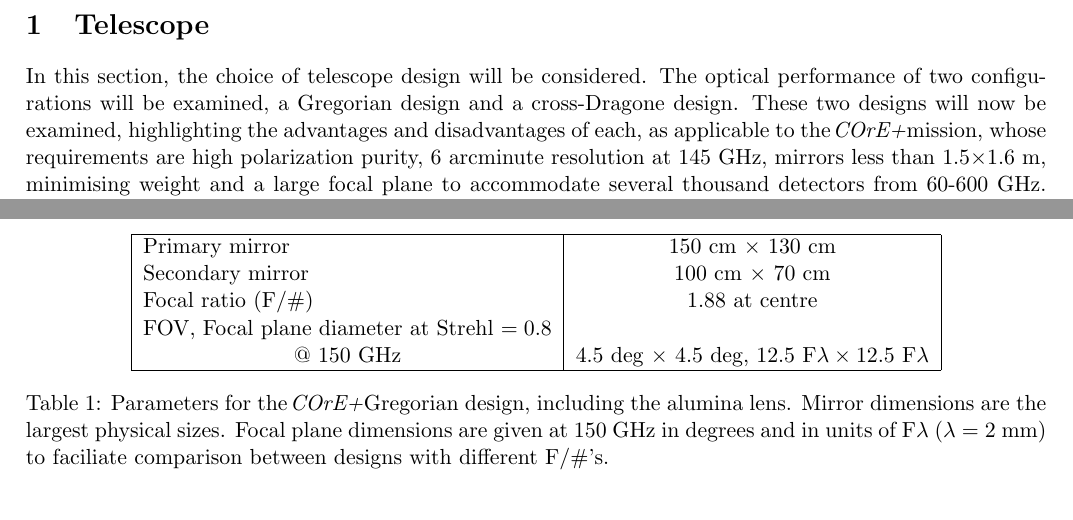
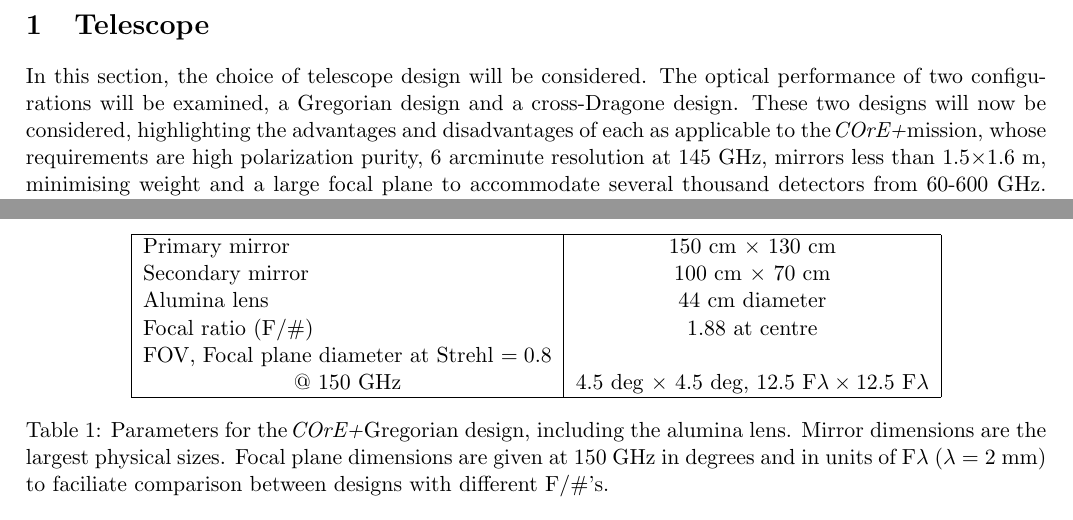
Before and after one commit to dnmccarthy/COrE_2016_Instrument_Paper-Telescope, a LaTeX document (telescope.tex): two parts of pages 1 and 2 of 7, joined at a grey line, cut so that both start at the same text. Compiled offline with pdfLaTeX.

Commit message:
minor updates to Gregorian section
Minor changes and addition of alumina lens dimensions to Gregorian dimensions table

```diff
--- a/telescope.tex
+++ b/telescope.tex
@@ -97,7 +97,7 @@
 
 \begin{document}
 \section{Telescope}
-In this section, the choice of telescope design will be considered. The optical performance of two configurations will be examined, a Gregorian design and a cross-Dragone design. These two designs will now be examined, highlighting the advantages and disadvantages of each, as applicable to the \coreplus mission, whose requirements are high polarization purity, 6~arcminute resolution at 145~GHz, mirrors less than 1.5$\times$1.6~m, minimising weight and a large focal plane to accommodate several thousand detectors from 60-600~GHz. \comblue{Darragh: That sentence is a bit of a placeholder. The figures I took for resolution and detector numbers come from last year's proposal submitted to ESA} In each case a primary mirror of effective diameter 1.2~m was assumed, satisfying the science requirements.
+In this section, the choice of telescope design will be considered. The optical performance of two configurations will be examined, a Gregorian design and a cross-Dragone design. These two designs will now be considered, highlighting the advantages and disadvantages of each as applicable to the \coreplus mission, whose requirements are high polarization purity, 6~arcminute resolution at 145~GHz, mirrors less than 1.5$\times$1.6~m, minimising weight and a large focal plane to accommodate several thousand detectors from 60-600~GHz. \comblue{Darragh: That sentence is a bit of a placeholder. The figures I took for resolution and detector numbers come from last year's proposal submitted to ESA} In each case a primary mirror of effective diameter 1.2~m was assumed, satisfying the science requirements.
 
 \subsection{Gregorian Design}
 The Gregorian design, with unoptimised reflector surfaces, is an off-axis dual reflector telescope with a parabolic primary reflector and an ellipsoidal secondary \cite{granet_2002}. This mission calls for a large diffraction limited field of view (DLFOV) over the frequency range 60-600~GHz. Considering this, and the limitations imposed by the volume available in which to house the telescope and associated optics and focal plane architecture, various Gregorian configurations were examined. Figure \ref{fig:gregschem} shows a particular design that was considered in some detail.
@@ -145,7 +145,8 @@
 		%\multicolumn{2}{|c|}{\bf{Gregorian}} \\
 		\hline
 		Primary mirror   & 150~cm $\times$ 130~cm   \\
-		Secondary mirror   & 100 cm $\times$ 70~cm  \\
+		Secondary mirror   & 100~cm $\times$ 70~cm  \\
+		Alumina lens	& 44~cm diameter \\
 		Focal ratio (F/\#)               & 1.88 at centre   \\
 		\multicolumn{1}{|l|}{FOV, Focal plane diameter at Strehl $= 0.8$} & \\
 		\multicolumn{1}{|c|}{@ 150 GHz}    & 4.5 deg $\times$ 4.5 deg, 12.5 F$\lambda \times 12.5 \text{~F}\lambda$ \\
```
Also changed, not shown: telescope.tex (2 more changed lines).
